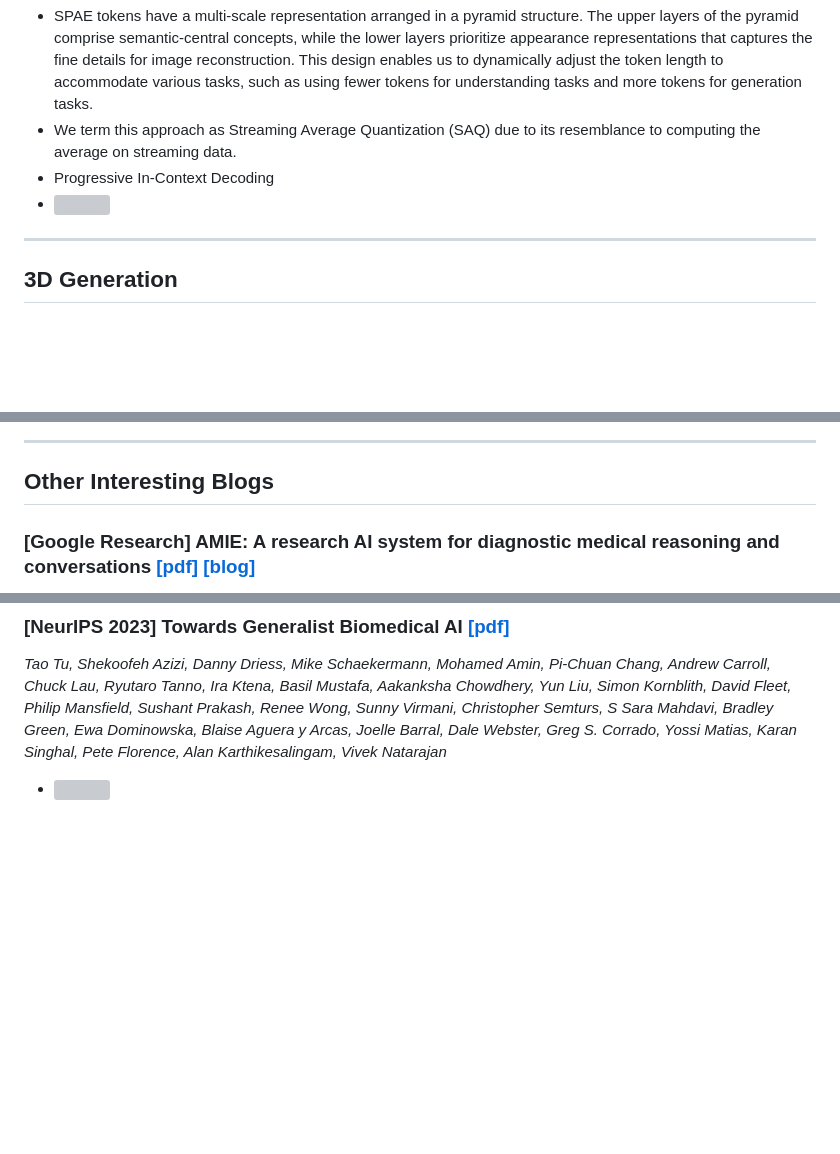
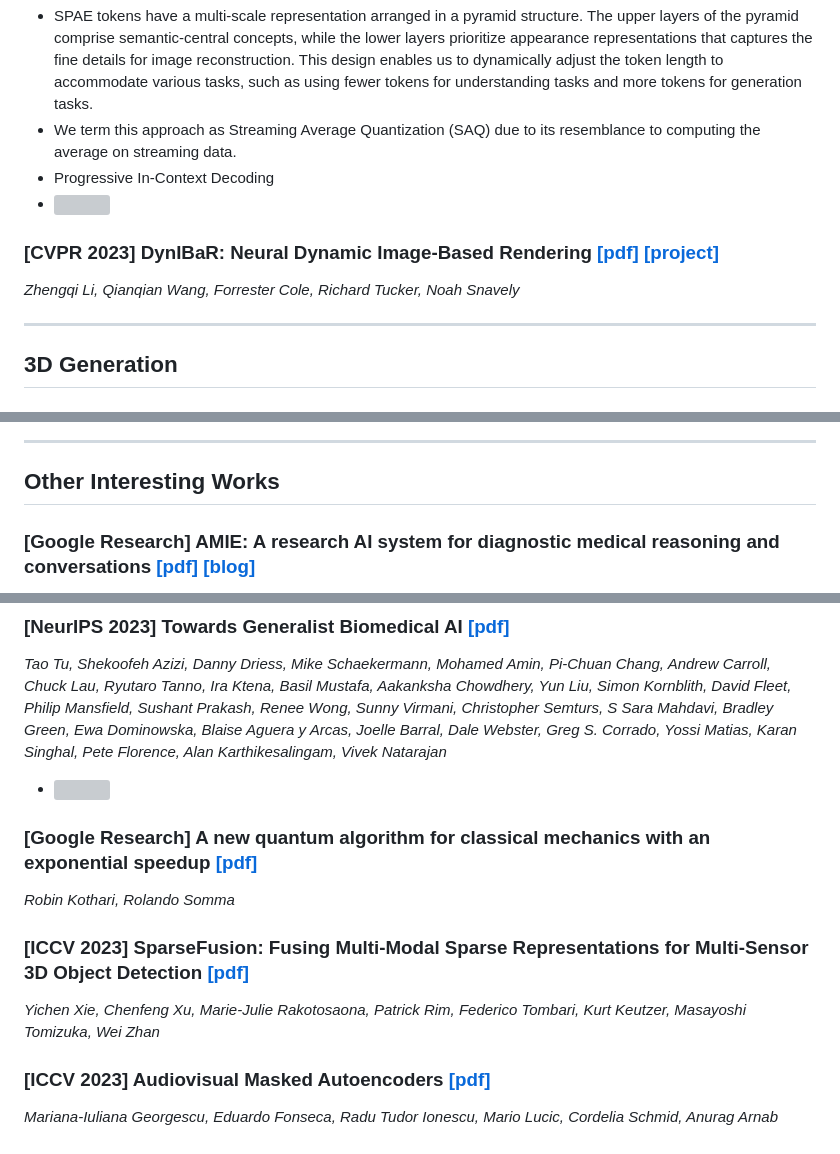
Before and after one commit to JimmyZou/JimmyZou.github.io, a Markdown page: src/blog_generative_models.md, 3 parts joined by grey strips. Rendered like a GitHub page; blank space fills up the shorter version; grey boxes are pictures that could not be loaded.

Commit message:
blog generative models

```diff
--- a/src/blog_generative_models.md
+++ b/src/blog_generative_models.md
@@ -104,6 +104,10 @@ _Lijun Yu, Yong Cheng, Zhiruo Wang, Vivek Kumar, Wolfgang Macherey, Yanping Huan
 - Progressive In-Context Decoding
 - ![](../assets/fig_generative_models/17.png)
 
+
+### [CVPR 2023] DynIBaR: Neural Dynamic Image-Based Rendering [[pdf]](https://arxiv.org/abs/2211.11082) [[project]](https://blog.research.google/2023/09/dynibar-space-time-view-synthesis-from.html)
+_Zhengqi Li, Qianqian Wang, Forrester Cole, Richard Tucker, Noah Snavely_
+
 ---
 ## 3D Generation
 
@@ -132,5 +151,5 @@ _Fangzhou Hong, Mingyuan Zhang, Liang Pan, Zhongang Cai, Lei Yang, Ziwei Liu_
 ---
-## Other Interesting Blogs
+## Other Interesting Works
 
 ### [Google Research] AMIE: A research AI system for diagnostic medical reasoning and conversations [[pdf]](https://arxiv.org/abs/2401.05654) [[blog]](https://blog.research.google/2024/01/amie-research-ai-system-for-diagnostic_12.html)
 _Tao Tu, Anil Palepu, Mike Schaekermann, Khaled Saab, Jan Freyberg, Ryutaro Tanno, Amy Wang, Brenna Li, Mohamed Amin, Nenad Tomasev, Shekoofeh Azizi, Karan Singhal, Yong Cheng, Le Hou, Albert Webson, Kavita Kulkarni, S Sara Mahdavi, Christopher Semturs, Juraj Gottweis, Joelle Barral, Katherine Chou, Greg S Corrado, Yossi Matias, Alan Karthikesalingam, Vivek Natarajan_
@@ -139,3 +158,14 @@ _Tao Tu, Anil Palepu, Mike Schaekermann, Khaled Saab, Jan Freyberg, Ryutaro Tann
 ### [NeurIPS 2023] Towards Generalist Biomedical AI [[pdf]](https://arxiv.org/pdf/2307.14334.pdf)
 _Tao Tu, Shekoofeh Azizi, Danny Driess, Mike Schaekermann, Mohamed Amin, Pi-Chuan Chang, Andrew Carroll, Chuck Lau, Ryutaro Tanno, Ira Ktena, Basil Mustafa, Aakanksha Chowdhery, Yun Liu, Simon Kornblith, David Fleet, Philip Mansfield, Sushant Prakash, Renee Wong, Sunny Virmani, Christopher Semturs, S Sara Mahdavi, Bradley Green, Ewa Dominowska, Blaise Aguera y Arcas, Joelle Barral, Dale Webster, Greg S. Corrado, Yossi Matias, Karan Singhal, Pete Florence, Alan Karthikesalingam, Vivek Natarajan_
 - ![](../assets/fig_generative_models/16.png)
+
+
+### [Google Research] A new quantum algorithm for classical mechanics with an exponential speedup [[pdf]](https://blog.research.google/2023/12/a-new-quantum-algorithm-for-classical.html)
+_Robin Kothari, Rolando Somma_
+
+
+### [ICCV 2023] SparseFusion: Fusing Multi-Modal Sparse Representations for Multi-Sensor 3D Object Detection [[pdf]](https://arxiv.org/abs/2304.14340)
+_Yichen Xie, Chenfeng Xu, Marie-Julie Rakotosaona, Patrick Rim, Federico Tombari, Kurt Keutzer, Masayoshi Tomizuka, Wei Zhan_
+
+### [ICCV 2023] Audiovisual Masked Autoencoders [[pdf]](https://arxiv.org/abs/2212.05922)
+_Mariana-Iuliana Georgescu, Eduardo Fonseca, Radu Tudor Ionescu, Mario Lucic, Cordelia Schmid, Anurag Arnab_
```
Also changed, not shown: other parts of src/blog_generative_models.md (+15 -0 lines), assets/fig_generative_models/21.png (added), assets/fig_generative_models/22.png (added), assets/fig_generative_models/23.png (added), assets/fig_generative_models/24.png (added), 1 other file.
